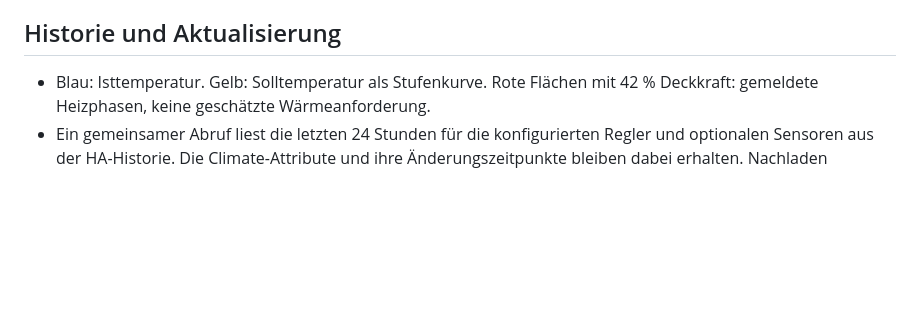
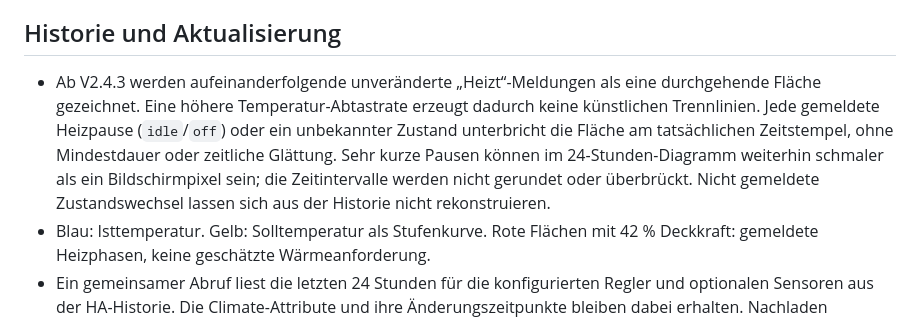
Before and after one commit to CommanderReiker/Homedashboard-iPad, a Markdown page: docs/HEATING.md, the part around the change. GitHub-like rendering; blank space fills up the shorter version.

Commit message:
Merge continuous heating intervals without hiding recorded pauses

```diff
--- a/docs/HEATING.md
+++ b/docs/HEATING.md
@@ -43,6 +43,7 @@ Ohne diese optionalen Zuordnungen reicht eine Climate-Entität pro Raum. Die Tem
 
 ## Historie und Aktualisierung
 
+- Ab V2.4.3 werden aufeinanderfolgende unveränderte „Heizt“-Meldungen als eine durchgehende Fläche gezeichnet. Eine höhere Temperatur-Abtastrate erzeugt dadurch keine künstlichen Trennlinien. Jede gemeldete Heizpause (`idle`/`off`) oder ein unbekannter Zustand unterbricht die Fläche am tatsächlichen Zeitstempel, ohne Mindestdauer oder zeitliche Glättung. Sehr kurze Pausen können im 24-Stunden-Diagramm weiterhin schmaler als ein Bildschirmpixel sein; die Zeitintervalle werden nicht gerundet oder überbrückt. Nicht gemeldete Zustandswechsel lassen sich aus der Historie nicht rekonstruieren.
 - Blau: Isttemperatur. Gelb: Solltemperatur als Stufenkurve. Rote Flächen mit 42 % Deckkraft: gemeldete Heizphasen, keine geschätzte Wärmeanforderung.
 - Ein gemeinsamer Abruf liest die letzten 24 Stunden für die konfigurierten Regler und optionalen Sensoren aus der HA-Historie. Die Climate-Attribute und ihre Änderungszeitpunkte bleiben dabei erhalten. Nachladen spätestens beim nächsten 15-Sekunden-Anzeigezyklus nach Ablauf von fünf Minuten.
 - Aktuelle Temperaturen, Heizstatus und Schalterstatus kommen direkt aus den HA-Zustandsaktualisierungen. Der Verlauf zeigt den Stand des letzten erfolgreichen Historienabrufs; dieser steht unter der Kachel. Die Uhrzeiten folgen der HA-Zeitzone.
```
Also changed, not shown: README.md (+9 -1 lines), docs/releases/v2.4.3.md (added, +12 -0 lines), docs/demo.png, docs/heating-demo.png, 7 other files.
